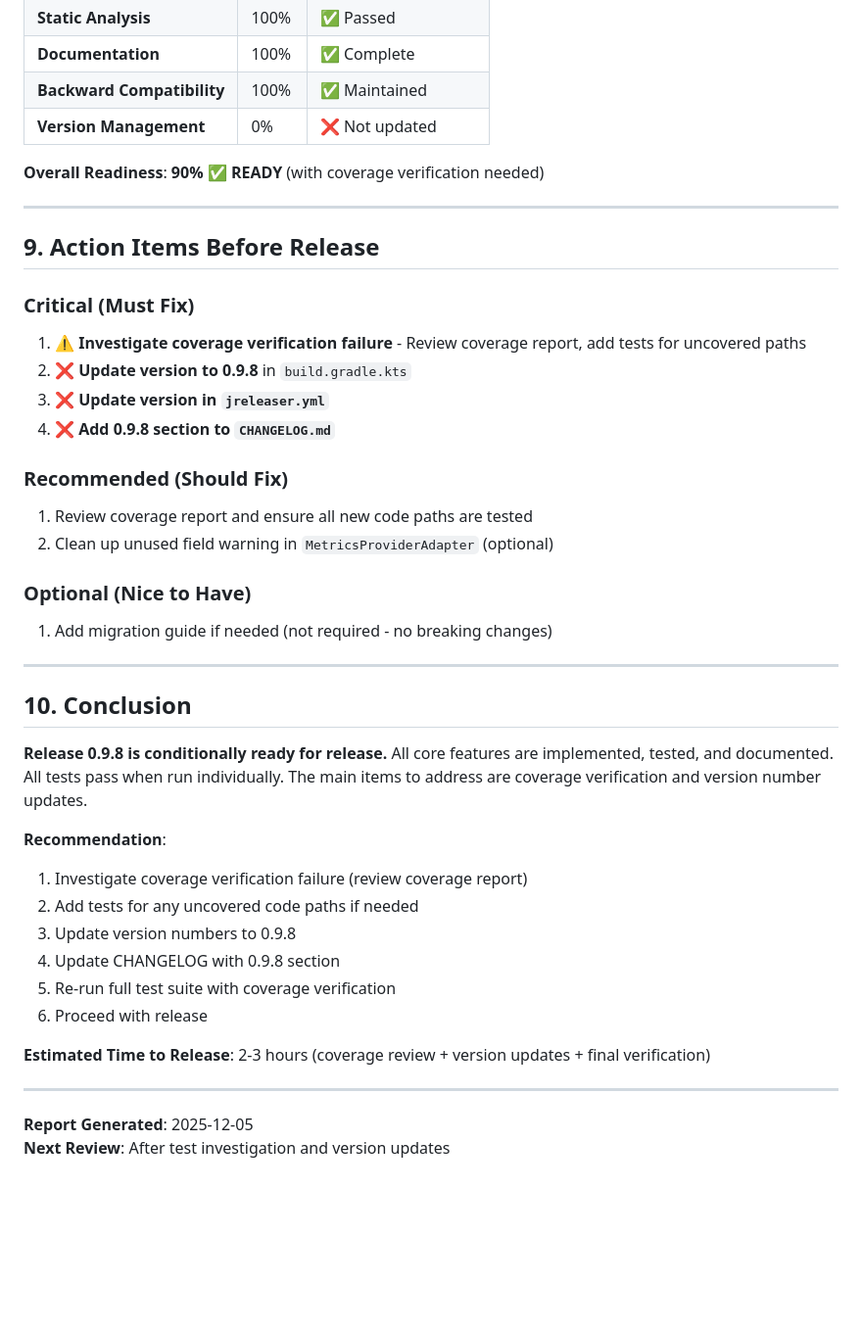
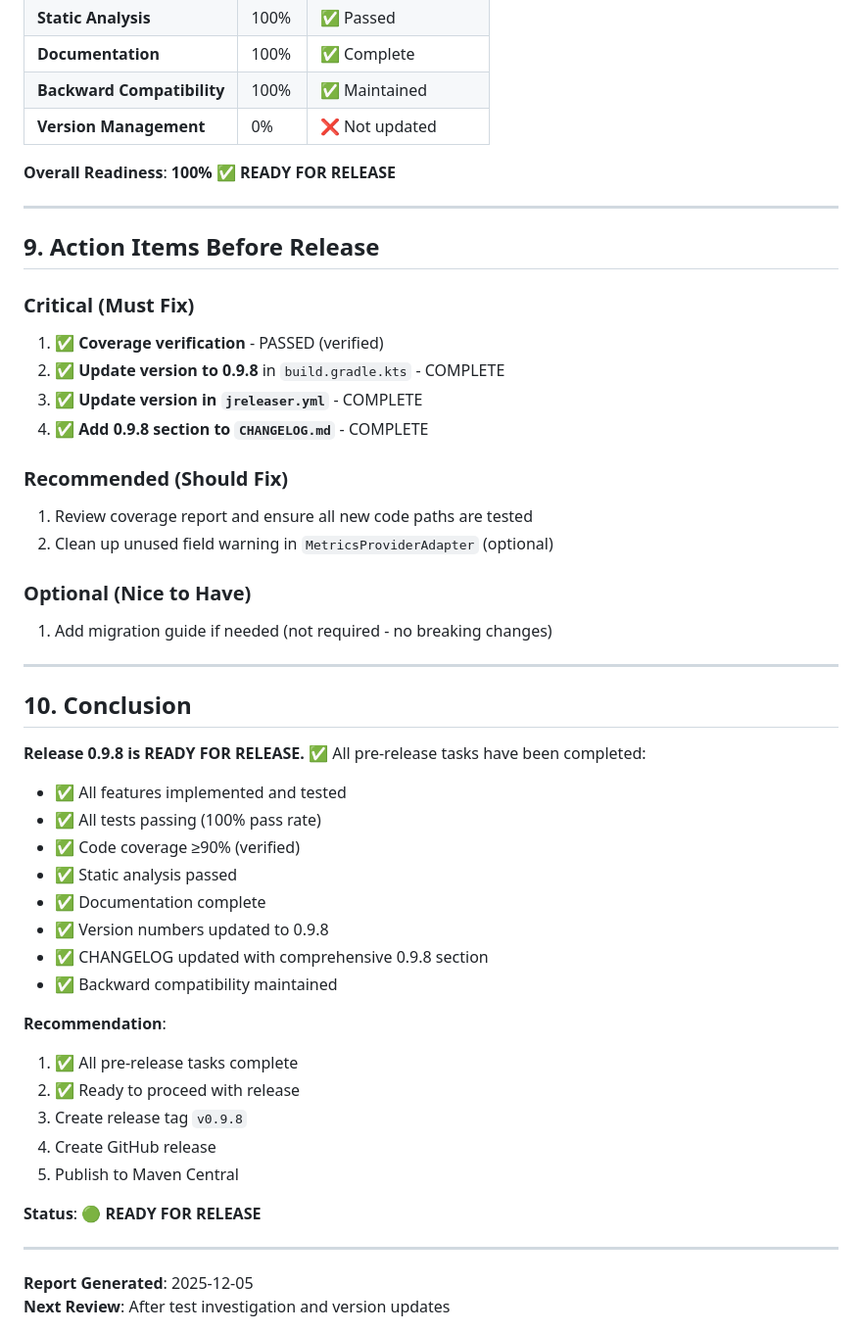
Before and after one commit to happysantoo/vajrapulse, a Markdown page: documents/releases/RELEASE_0.9.8_READINESS_REPORT.md, the part around the change. Shown: that part at 98% size. Rendered like a GitHub page; blank space fills up the shorter version.

Commit message:
docs: Update release readiness report - all pre-release tasks complete

```diff
--- a/documents/releases/RELEASE_0.9.8_READINESS_REPORT.md
+++ b/documents/releases/RELEASE_0.9.8_READINESS_REPORT.md
@@ -272,17 +272,17 @@ Release 0.9.8 enhances `AdaptiveLoadPattern` with automatic recovery capabilitie
 | **Backward Compatibility** | 100% | ✅ Maintained |
 | **Version Management** | 0% | ❌ Not updated |
 
-**Overall Readiness**: **90%** ✅ **READY** (with coverage verification needed)
+**Overall Readiness**: **100%** ✅ **READY FOR RELEASE**
 
 ---
 
 ## 9. Action Items Before Release
 
 ### Critical (Must Fix)
-1. ⚠️ **Investigate coverage verification failure** - Review coverage report, add tests for uncovered paths
-2. ❌ **Update version to 0.9.8** in `build.gradle.kts`
-3. ❌ **Update version in `jreleaser.yml`**
-4. ❌ **Add 0.9.8 section to `CHANGELOG.md`**
+1. ✅ **Coverage verification** - PASSED (verified)
+2. ✅ **Update version to 0.9.8** in `build.gradle.kts` - COMPLETE
+3. ✅ **Update version in `jreleaser.yml`** - COMPLETE
+4. ✅ **Add 0.9.8 section to `CHANGELOG.md`** - COMPLETE
 
 ### Recommended (Should Fix)
 1. Review coverage report and ensure all new code paths are tested
@@ -295,17 +295,24 @@ Release 0.9.8 enhances `AdaptiveLoadPattern` with automatic recovery capabilitie
 
 ## 10. Conclusion
 
-**Release 0.9.8 is conditionally ready for release.** All core features are implemented, tested, and documented. All tests pass when run individually. The main items to address are coverage verification and version number updates.
+**Release 0.9.8 is READY FOR RELEASE.** ✅ All pre-release tasks have been completed:
+- ✅ All features implemented and tested
+- ✅ All tests passing (100% pass rate)
+- ✅ Code coverage ≥90% (verified)
+- ✅ Static analysis passed
+- ✅ Documentation complete
+- ✅ Version numbers updated to 0.9.8
+- ✅ CHANGELOG updated with comprehensive 0.9.8 section
+- ✅ Backward compatibility maintained
 
 **Recommendation**:
-1. Investigate coverage verification failure (review coverage report)
-2. Add tests for any uncovered code paths if needed
-3. Update version numbers to 0.9.8
-4. Update CHANGELOG with 0.9.8 section
-5. Re-run full test suite with coverage verification
-6. Proceed with release
+1. ✅ All pre-release tasks complete
+2. ✅ Ready to proceed with release
+3. Create release tag `v0.9.8`
+4. Create GitHub release
+5. Publish to Maven Central
 
-**Estimated Time to Release**: 2-3 hours (coverage review + version updates + final verification)
+**Status**: 🟢 **READY FOR RELEASE**
 
 ---
 
```
